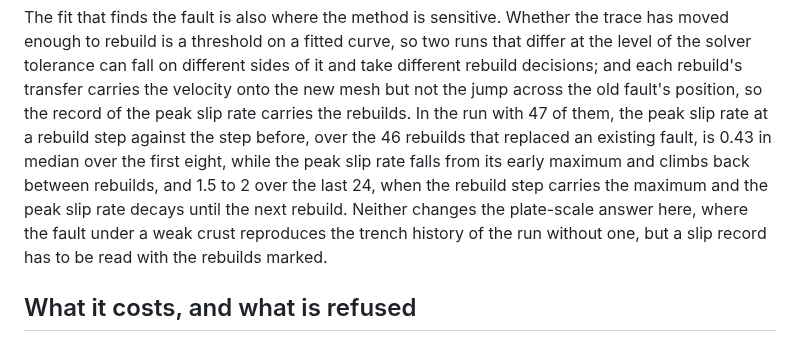
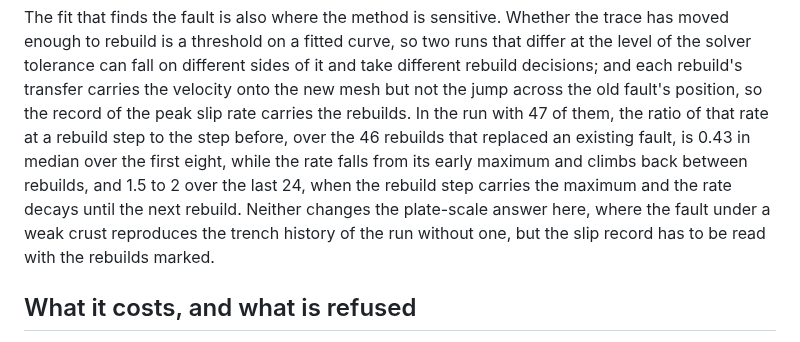
Before and after one commit to Underworld-Technical-Notes/underworldcode.org, a Markdown page: articles/faults-on-an-add-on-mesh/faults-on-an-add-on-mesh.md, the part around the change. GitHub-like rendering.

Commit message:
UWTN 2026-022: the slip-ratio sentence trimmed

```diff
--- a/articles/faults-on-an-add-on-mesh/faults-on-an-add-on-mesh.md
+++ b/articles/faults-on-an-add-on-mesh/faults-on-an-add-on-mesh.md
@@ -447,14 +447,14 @@ that differ at the level of the solver tolerance can fall on different sides of
 it and take different rebuild decisions; and each rebuild's transfer carries the
 velocity onto the new mesh but not the jump across the old fault's position, so
 the record of the peak slip rate carries the rebuilds. In the run with 47 of
-them, the peak slip rate at a rebuild step against the step before, over the 46
+them, the ratio of that rate at a rebuild step to the step before, over the 46
 rebuilds that replaced an existing fault, is 0.43 in median over the first
-eight, while the peak slip rate falls from its early maximum and climbs back
-between rebuilds, and 1.5 to 2 over the last 24, when the rebuild step carries
-the maximum and the peak slip rate decays until the next rebuild. Neither
-changes the plate-scale answer here, where the fault under a weak crust
-reproduces the trench history of the run without one, but a slip record has to
-be read with the rebuilds marked.
+eight, while the rate falls from its early maximum and climbs back between
+rebuilds, and 1.5 to 2 over the last 24, when the rebuild step carries the
+maximum and the rate decays until the next rebuild. Neither changes the
+plate-scale answer here, where the fault under a weak crust reproduces the
+trench history of the run without one, but the slip record has to be read with
+the rebuilds marked.
 
 ## What it costs, and what is refused
 
```
